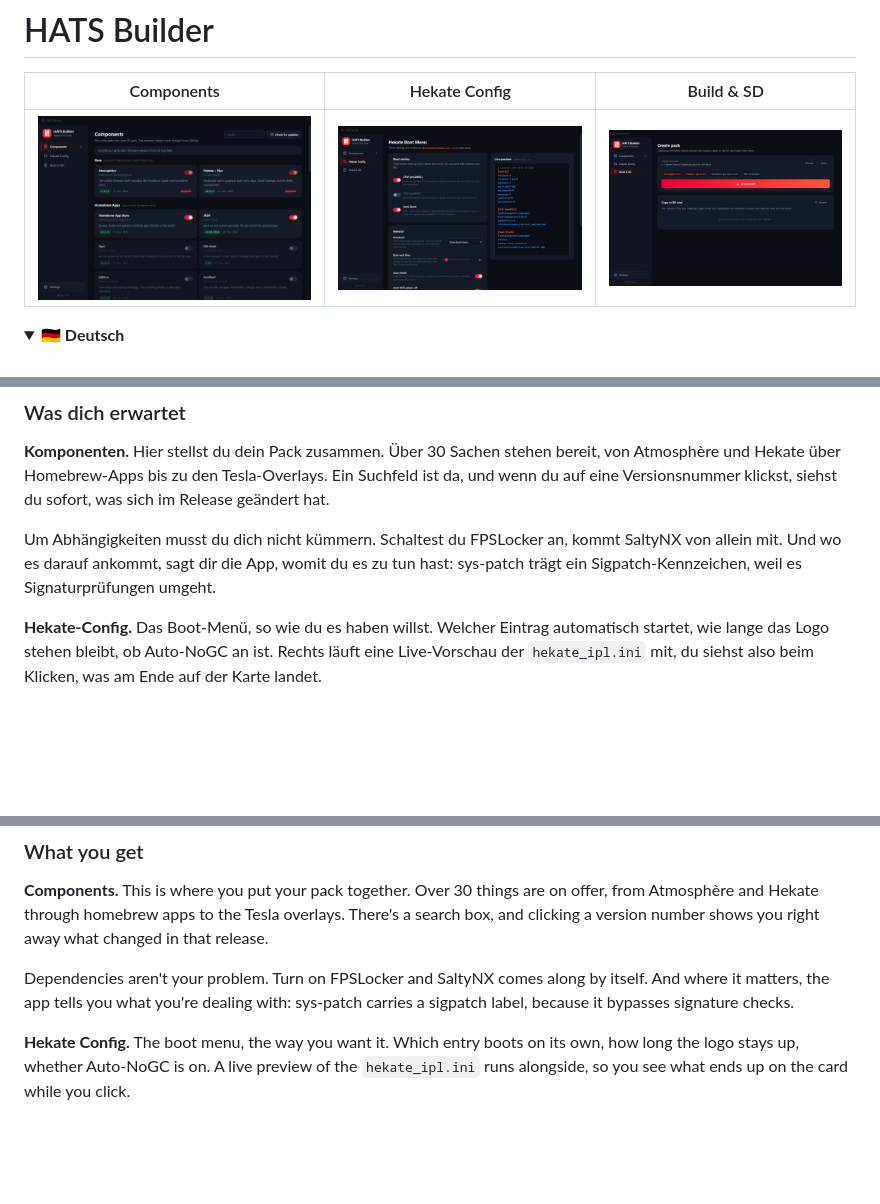
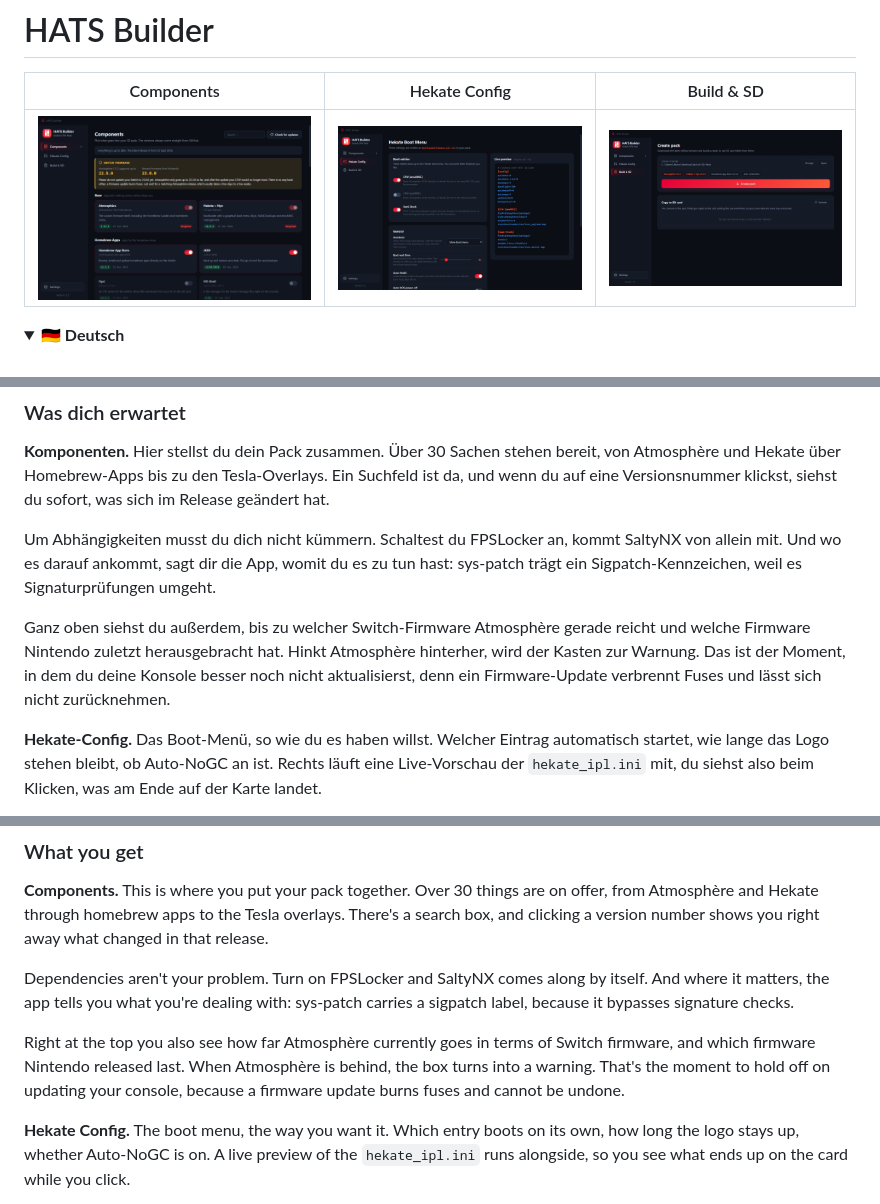
Before and after one commit to Mitoxe113/HATS-Builder, a Markdown page: README.md, 3 parts joined by grey strips. Drawn GitHub-style; pictures changed too: docs/components.png; folded sections open; blank space fills up the shorter version.

```diff
--- a/README.md
+++ b/README.md
@@ -18,6 +18,8 @@ Die Oberfläche gibt es auf Deutsch und Englisch, umschalten kannst du sie in de
 **Komponenten.** Hier stellst du dein Pack zusammen. Über 30 Sachen stehen bereit, von Atmosphère und Hekate über Homebrew-Apps bis zu den Tesla-Overlays. Ein Suchfeld ist da, und wenn du auf eine Versionsnummer klickst, siehst du sofort, was sich im Release geändert hat.
 
 Um Abhängigkeiten musst du dich nicht kümmern. Schaltest du FPSLocker an, kommt SaltyNX von allein mit. Und wo es darauf ankommt, sagt dir die App, womit du es zu tun hast: sys-patch trägt ein Sigpatch-Kennzeichen, weil es Signaturprüfungen umgeht.
+
+Ganz oben siehst du außerdem, bis zu welcher Switch-Firmware Atmosphère gerade reicht und welche Firmware Nintendo zuletzt herausgebracht hat. Hinkt Atmosphère hinterher, wird der Kasten zur Warnung. Das ist der Moment, in dem du deine Konsole besser noch nicht aktualisierst, denn ein Firmware-Update verbrennt Fuses und lässt sich nicht zurücknehmen.
 
 **Hekate-Config.** Das Boot-Menü, so wie du es haben willst. Welcher Eintrag automatisch startet, wie lange das Logo stehen bleibt, ob Auto-NoGC an ist. Rechts läuft eine Live-Vorschau der `hekate_ipl.ini` mit, du siehst also beim Klicken, was am Ende auf der Karte landet.
 
@@ -72,6 +74,8 @@ The interface comes in German and English, and you can switch it in the settings
 
 Dependencies aren't your problem. Turn on FPSLocker and SaltyNX comes along by itself. And where it matters, the app tells you what you're dealing with: sys-patch carries a sigpatch label, because it bypasses signature checks.
 
+Right at the top you also see how far Atmosphère currently goes in terms of Switch firmware, and which firmware Nintendo released last. When Atmosphère is behind, the box turns into a warning. That's the moment to hold off on updating your console, because a firmware update burns fuses and cannot be undone.
+
 **Hekate Config.** The boot menu, the way you want it. Which entry boots on its own, how long the logo stays up, whether Auto-NoGC is on. A live preview of the `hekate_ipl.ini` runs alongside, so you see what ends up on the card while you click.
 
 Further down you block Nintendo's servers via DNS. It's on for the emuMMC and off for the sysMMC. Switch it off and the app asks you to confirm, because an unprotected console is very likely to get banned.
```
Also changed, not shown: 10 other files.
